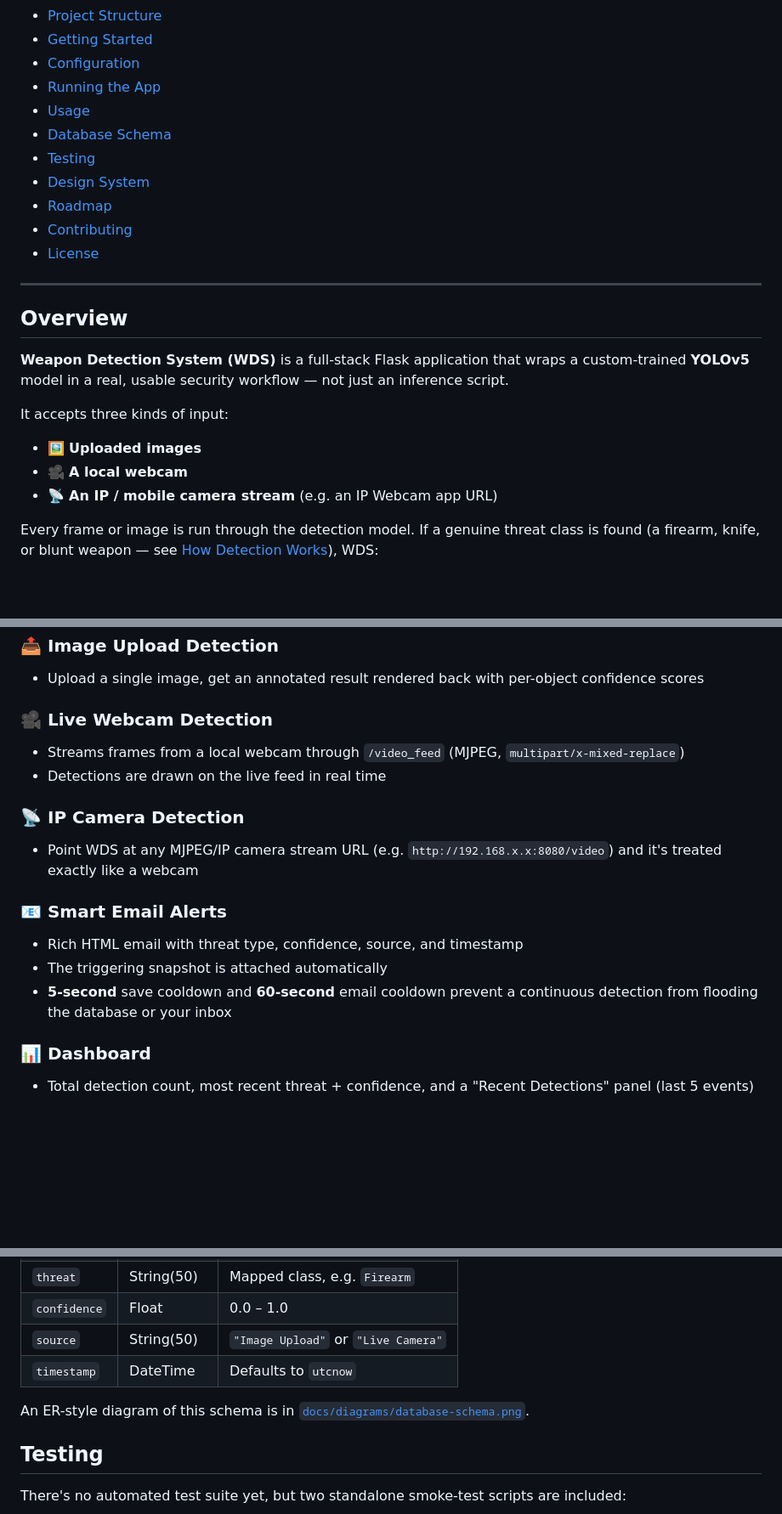
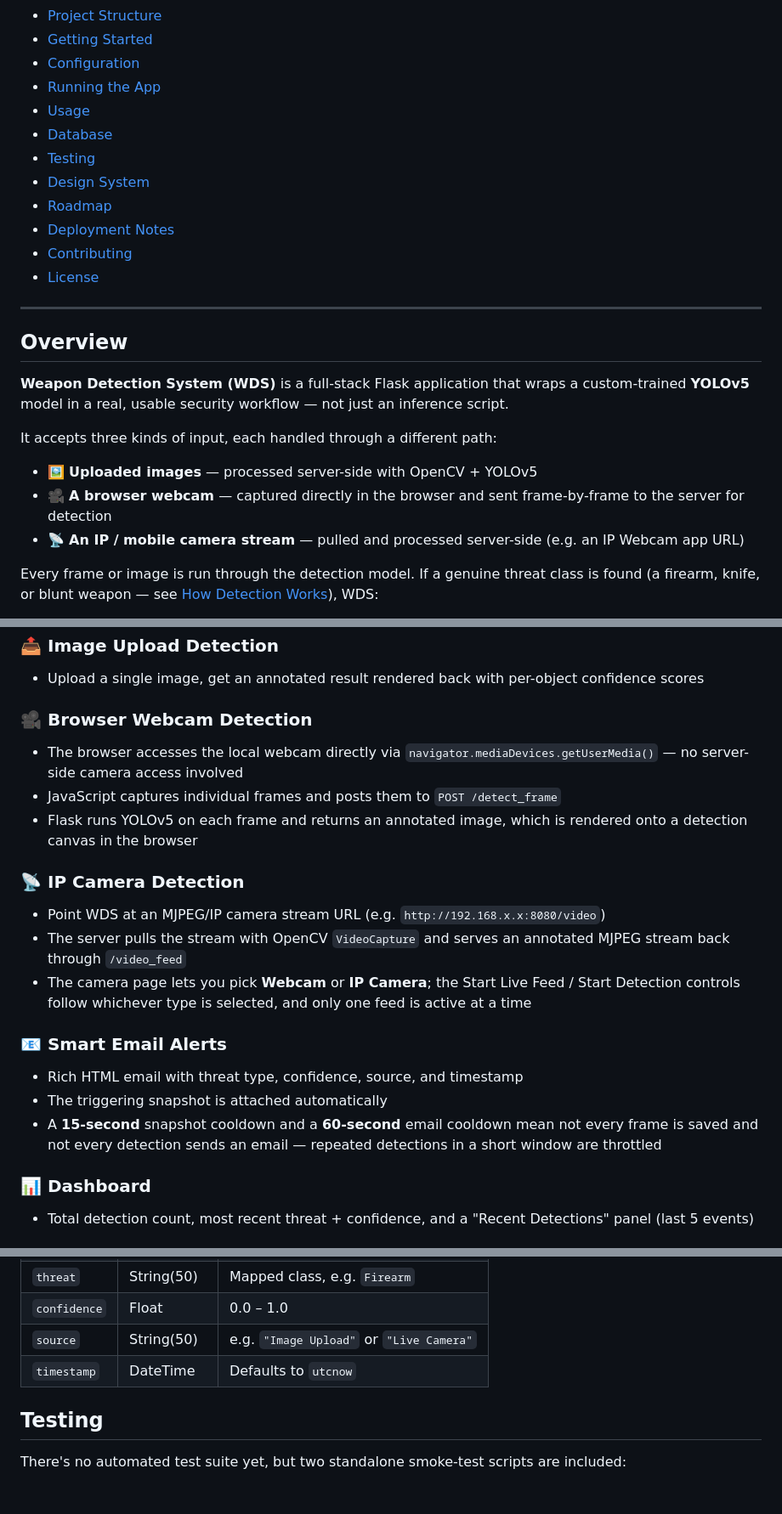
Before and after one commit to tanishqkumargupta/Weapon-Detection-System, a Markdown page: README.md, 3 parts joined by grey strips. Shown at 85% size. Rendered like a GitHub page; blank space fills up the shorter version.

```diff
--- a/README.md
+++ b/README.md
@@ -29,10 +29,11 @@ Upload an image or go live, and WDS detects firearms, knives, and blunt weapons
 - [Configuration](#configuration)
 - [Running the App](#running-the-app)
 - [Usage](#usage)
-- [Database Schema](#database-schema)
+- [Database](#database)
 - [Testing](#testing)
 - [Design System](#design-system)
 - [Roadmap](#roadmap)
+- [Deployment Notes](#deployment-notes)
 - [Contributing](#contributing)
 - [License](#license)
 
@@ -42,11 +43,11 @@ Upload an image or go live, and WDS detects firearms, knives, and blunt weapons
 
 **Weapon Detection System (WDS)** is a full-stack Flask application that wraps a custom-trained **YOLOv5** model in a real, usable security workflow — not just an inference script.
 
-It accepts three kinds of input:
+It accepts three kinds of input, each handled through a different path:
 
-- 🖼️ **Uploaded images**
-- 🎥 **A local webcam**
-- 📡 **An IP / mobile camera stream** (e.g. an IP Webcam app URL)
+- 🖼️ **Uploaded images** — processed server-side with OpenCV + YOLOv5
+- 🎥 **A browser webcam** — captured directly in the browser and sent frame-by-frame to the server for detection
+- 📡 **An IP / mobile camera stream** — pulled and processed server-side (e.g. an IP Webcam app URL)
 
 Every frame or image is run through the detection model. If a genuine threat class is found (a firearm, knife, or blunt weapon — see [How Detection Works](#how-detection-works)), WDS:
 
@@ -71,17 +72,20 @@ Every frame or image is run through the detection model. If a genuine threat cla
 ### 📤 Image Upload Detection
 - Upload a single image, get an annotated result rendered back with per-object confidence scores
 
-### 🎥 Live Webcam Detection
-- Streams frames from a local webcam through `/video_feed` (MJPEG, `multipart/x-mixed-replace`)
-- Detections are drawn on the live feed in real time
+### 🎥 Browser Webcam Detection
+- The browser accesses the local webcam directly via `navigator.mediaDevices.getUserMedia()` — no server-side camera access involved
+- JavaScript captures individual frames and posts them to `POST /detect_frame`
+- Flask runs YOLOv5 on each frame and returns an annotated image, which is rendered onto a detection canvas in the browser
 
 ### 📡 IP Camera Detection
-- Point WDS at any MJPEG/IP camera stream URL (e.g. `http://192.168.x.x:8080/video`) and it's treated exactly like a webcam
+- Point WDS at an MJPEG/IP camera stream URL (e.g. `http://192.168.x.x:8080/video`)
+- The server pulls the stream with OpenCV `VideoCapture` and serves an annotated MJPEG stream back through `/video_feed`
+- The camera page lets you pick **Webcam** or **IP Camera**; the Start Live Feed / Start Detection controls follow whichever type is selected, and only one feed is active at a time
 
 ### 📧 Smart Email Alerts
 - Rich HTML email with threat type, confidence, source, and timestamp
 - The triggering snapshot is attached automatically
-- **5-second** save cooldown and **60-second** email cooldown prevent a continuous detection from flooding the database or your inbox
+- A **15-second** snapshot cooldown and a **60-second** email cooldown mean not every frame is saved and not every detection sends an email — repeated detections in a short window are throttled
 
 ### 📊 Dashboard
 - Total detection count, most recent threat + confidence, and a "Recent Detections" panel (last 5 events)
@@ -310,10 +320,8 @@ Two tables, managed by **Flask-SQLAlchemy**:
 | `filename` | String(200) | Snapshot / result filename |
 | `threat` | String(50) | Mapped class, e.g. `Firearm` |
 | `confidence` | Float | 0.0 – 1.0 |
-| `source` | String(50) | `"Image Upload"` or `"Live Camera"` |
+| `source` | String(50) | e.g. `"Image Upload"` or `"Live Camera"` |
 | `timestamp` | DateTime | Defaults to `utcnow` |
-
-An ER-style diagram of this schema is in [`docs/diagrams/database-schema.png`](docs/diagrams/database-schema.png).
 
 ## Testing
 
```
Also changed, not shown: other parts of README.md (+46 -28 lines).
